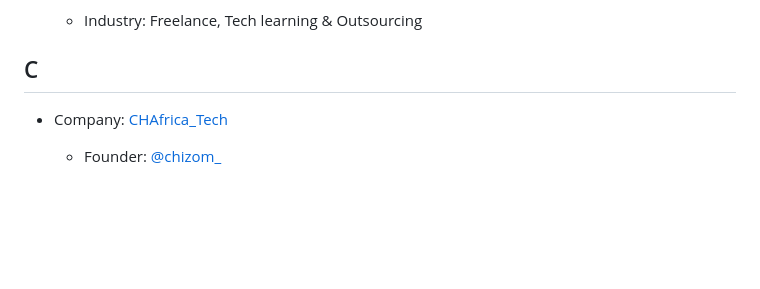
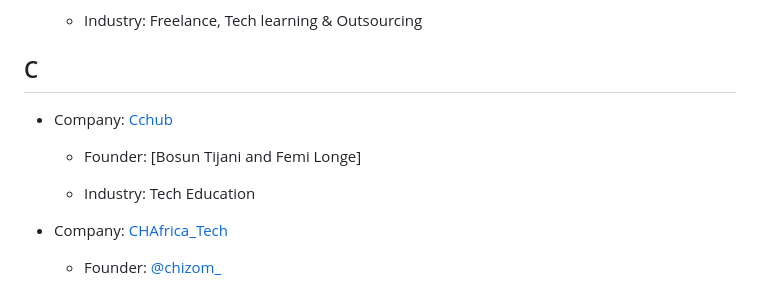
Before and after one commit to OSCA-Ado-Ekiti/tech-companies-in-africa, a Markdown page: README.md, the part around the change. GitHub-like rendering; blank space fills up the shorter version.

```diff
--- a/README.md
+++ b/README.md
@@ -97,6 +97,12 @@
   - Industry: Freelance, Tech learning & Outsourcing
 
 ## <a name="C"> </a>C
+
+- Company: [Cchub](https://cchub.africa)
+
+  - Founder: [Bosun Tijani and Femi Longe]
+
+  - Industry: Tech Education
 
 - Company: [CHAfrica_Tech](https://flutterwave.com/store/codehub?_ga=2.169721825.1570256633.1634980577-89854525.1630514755)
 
```
